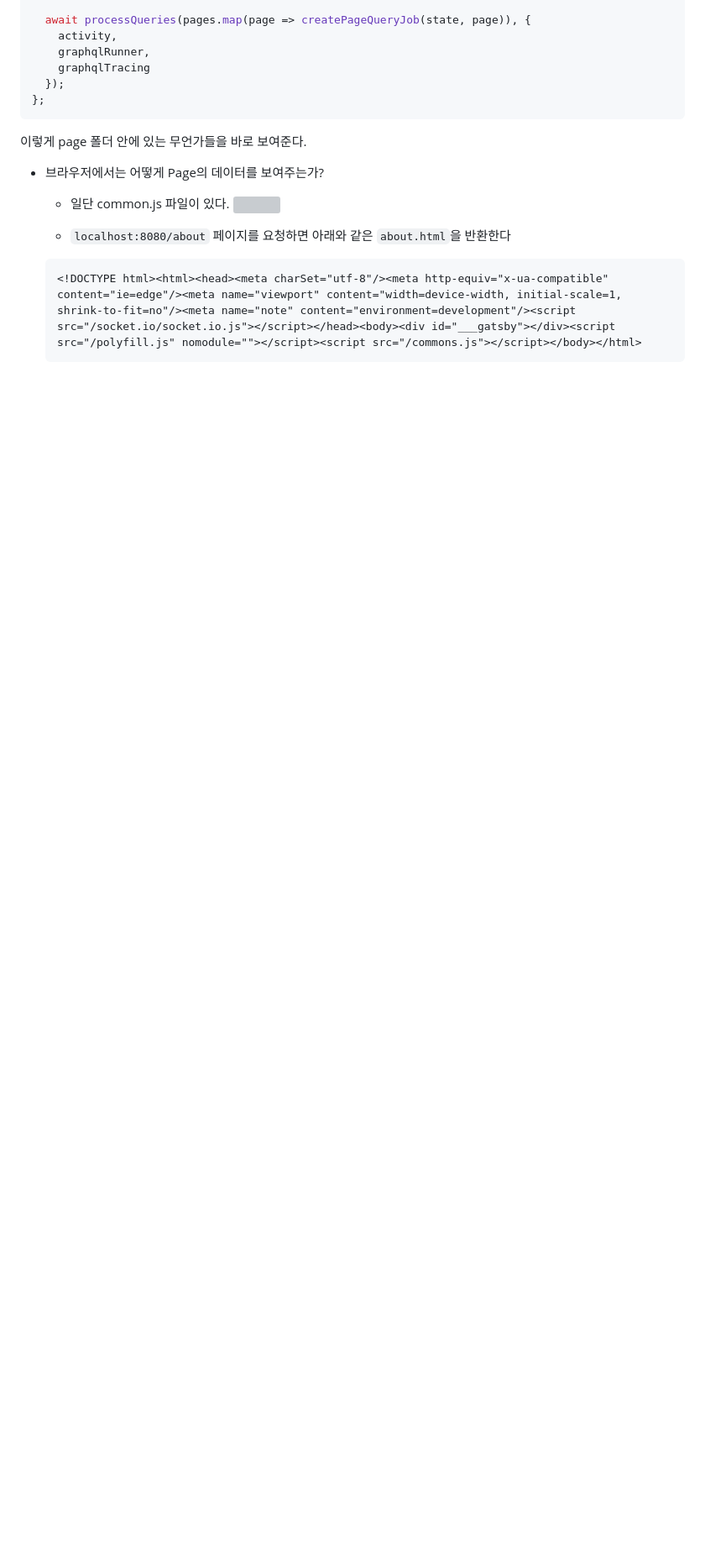
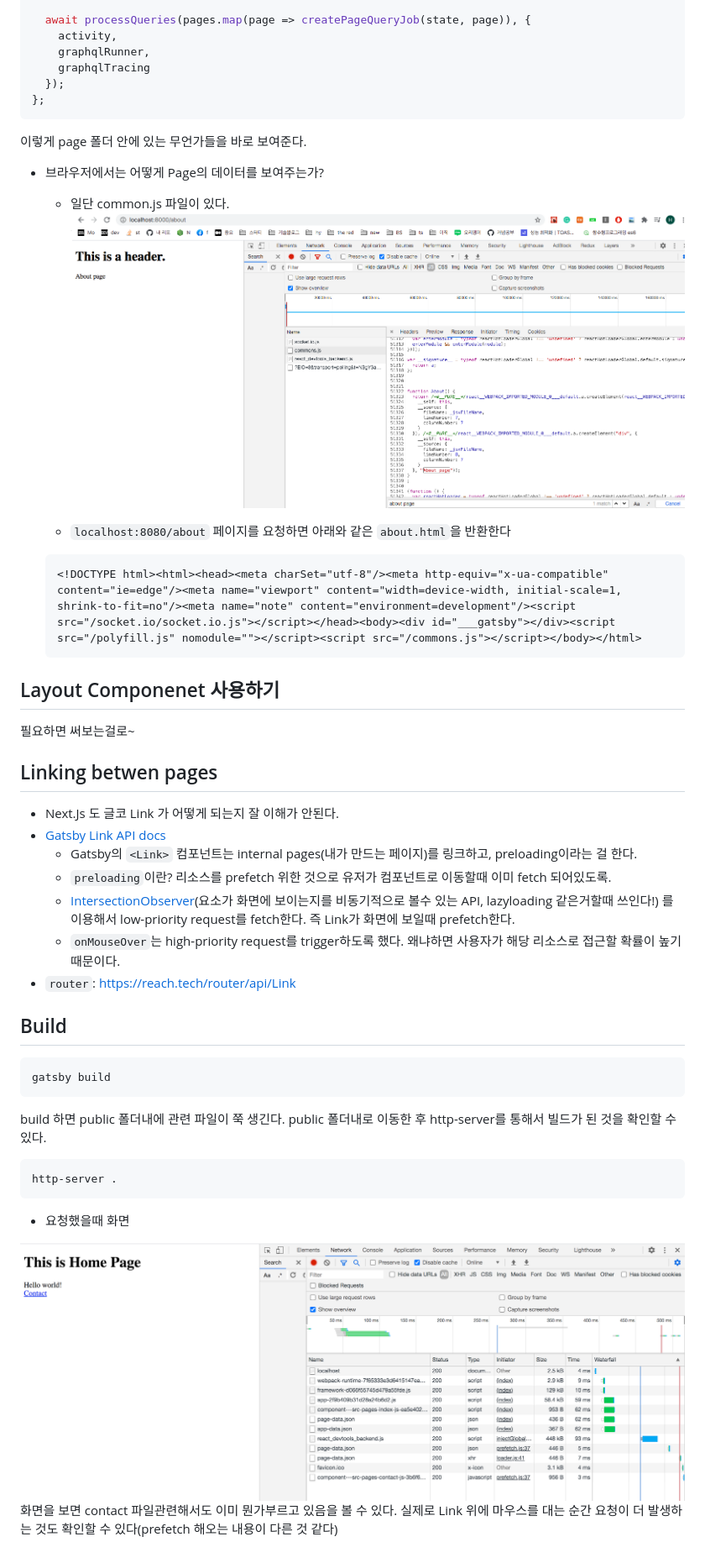
Before and after one commit to hayoung0Lee/gatsby-tutorial, a Markdown page: README.md, the part around the change. Shown: that part at 84% size. Rendered like a GitHub page; pictures changed too: img/2.png (added); blank space fills up the shorter version; grey boxes are pictures that could not be loaded.

Commit message:
Link, build 튜토리얼 끝~

````diff
--- a/README.md
+++ b/README.md
@@ -39,10 +39,42 @@ const processPageQueries = async (queryIds, {
 
 - 브라우저에서는 어떻게 Page의 데이터를 보여주는가?
     - 일단 common.js 파일이 있다.
-        <img src="../gatsby-tutorial/img/1.png">
+        <img src="./img/1.png">
 
     - `localhost:8080/about` 페이지를 요청하면 아래와 같은 `about.html`을 반환한다
 
     ```html
     <!DOCTYPE html><html><head><meta charSet="utf-8"/><meta http-equiv="x-ua-compatible" content="ie=edge"/><meta name="viewport" content="width=device-width, initial-scale=1, shrink-to-fit=no"/><meta name="note" content="environment=development"/><script src="/socket.io/socket.io.js"></script></head><body><div id="___gatsby"></div><script src="/polyfill.js" nomodule=""></script><script src="/commons.js"></script></body></html>
     ```
+
+
+## Layout Componenet 사용하기
+필요하면 써보는걸로~
+
+
+## Linking betwen pages
+- Next.Js 도 글코 Link 가 어떻게 되는지 잘 이해가 안된다.
+- [Gatsby Link API docs](https://www.gatsbyjs.com/docs/reference/built-in-components/gatsby-link/#:~:text=Gatsby's%20component%20enables%20linking,user%20navigates%20with%20this%20component.&text=All%20props%20are%20passed%20through%20to%20%40reach%2Frouter's%20Link%20component.)
+  - Gatsby의 `<Link>` 컴포넌트는 internal pages(내가 만드는 페이지)를 링크하고, preloading이라는 걸 한다.
+  - `preloading`이란? 리소스를 prefetch 위한 것으로 유저가 컴포넌트로 이동할때 이미 fetch 되어있도록.
+  - [IntersectionObserver](https://developer.mozilla.org/en-US/docs/Web/API/Intersection_Observer_API)(요소가 화면에 보이는지를 비동기적으로 볼수 있는 API, lazyloading 같은거할때 쓰인다!) 를 이용해서 low-priority request를 fetch한다. 즉 Link가 화면에 보일때 prefetch한다.
+  - `onMouseOver`는 high-priority request를 trigger하도록 했다. 왜냐하면 사용자가 해당 리소스로 접근할 확률이 높기때문이다.
+- `router`: https://reach.tech/router/api/Link
+
+
+## Build
+```
+gatsby build
+```
+
+build 하면 public 폴더내에 관련 파일이 쭉 생긴다. public 폴더내로 이동한 후 http-server를 통해서 빌드가 된 것을 확인할 수 있다.
+
+```
+http-server .
+```
+
+- 요청했을때 화면
+
+<img src="./img/2.png">
+
+화면을 보면 contact 파일관련해서도 이미 뭔가부르고 있음을 볼 수 있다. 실제로 Link 위에 마우스를 대는 순간 요청이 더 발생하는 것도 확인할 수 있다(prefetch 해오는 내용이 다른 것 같다)
````
Also changed, not shown: 2 other files.
